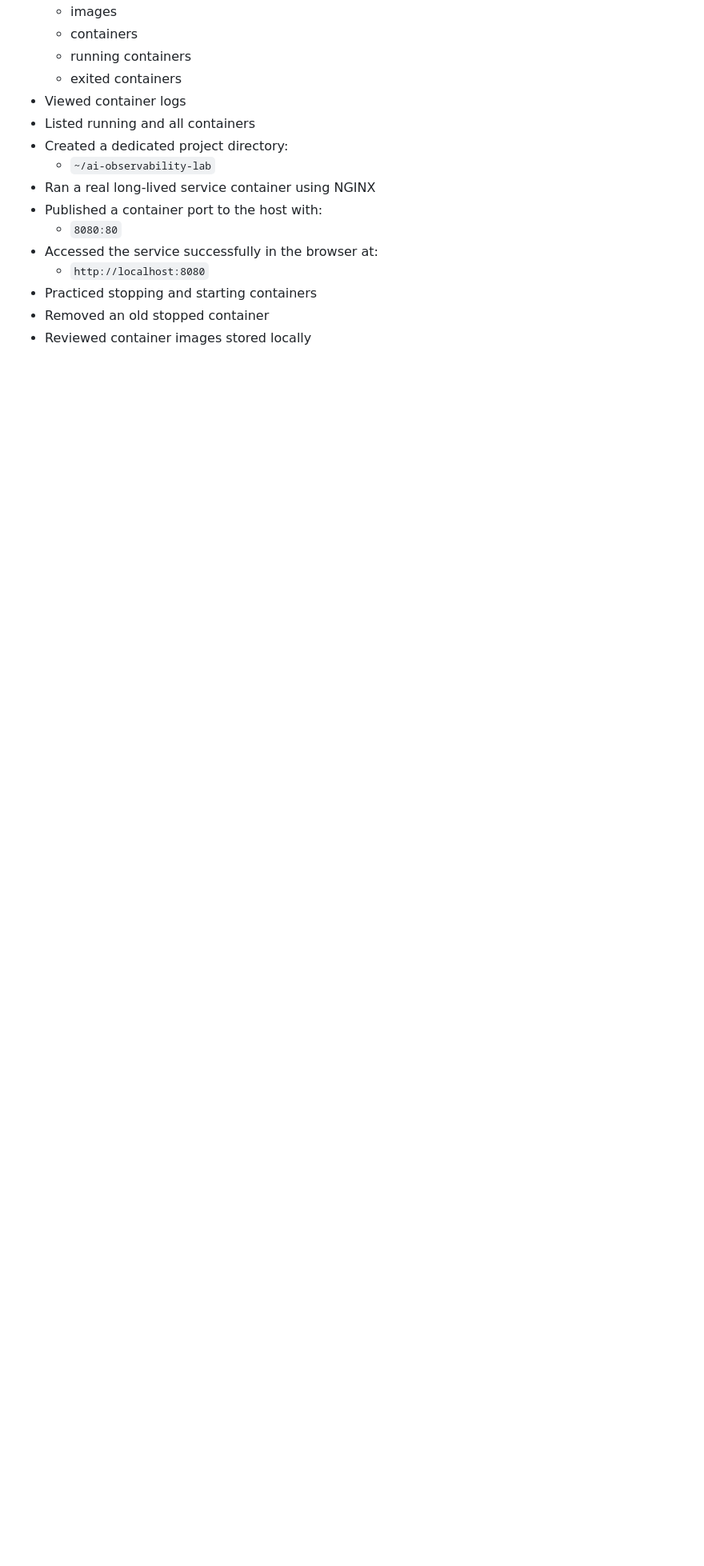
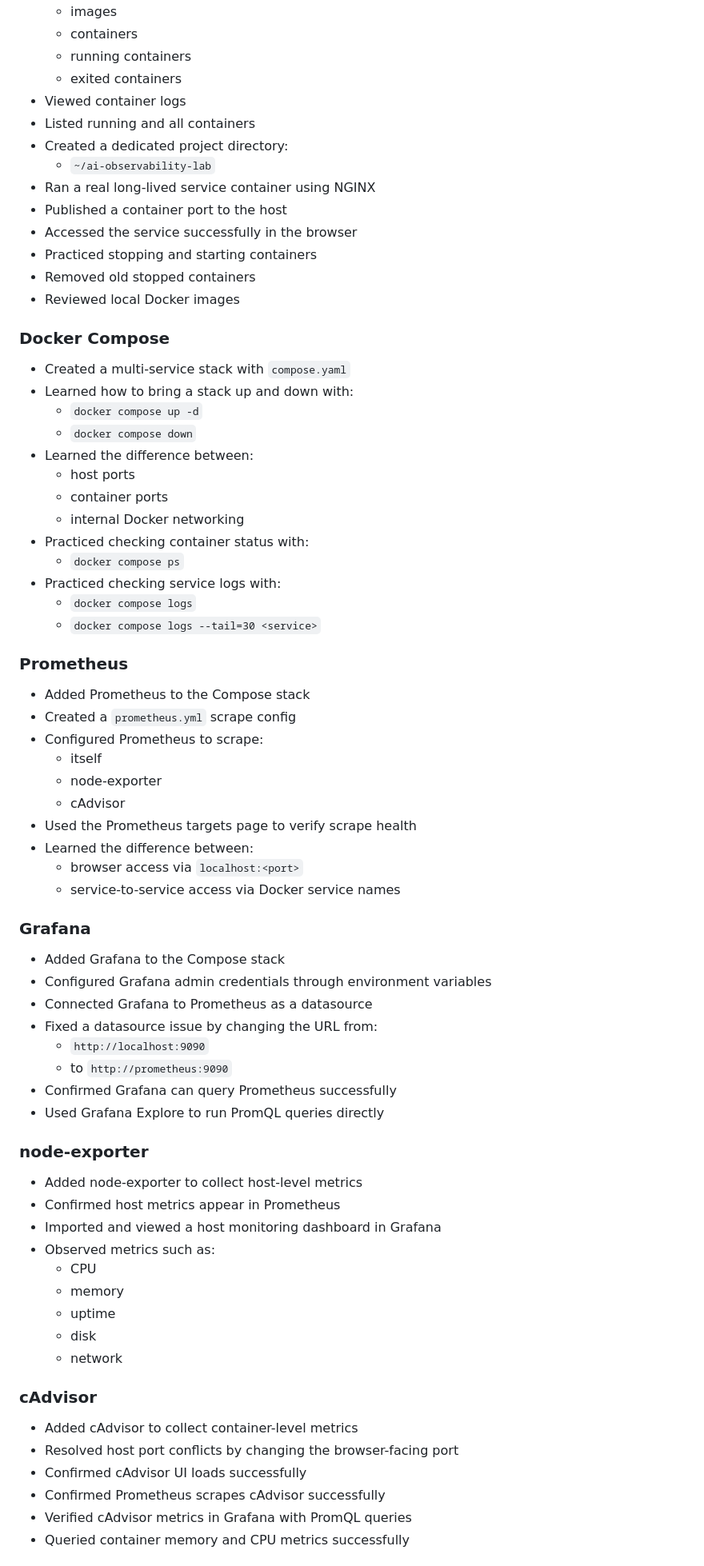
Before and after one commit to saltylighter1828/ai-observability-lab, a Markdown page: README.md, the part around one of its changes. Shown at 80% size. Rendered like a GitHub page; blank space fills up the shorter version.

```diff
--- a/README.md
+++ b/README.md
@@ -41,10 +56,65 @@ Completed the initial Docker fundamentals setup and first container lifecycle ex
 - Created a dedicated project directory:
   - `~/ai-observability-lab`
 - Ran a real long-lived service container using NGINX
-- Published a container port to the host with:
-  - `8080:80`
-- Accessed the service successfully in the browser at:
-  - `http://localhost:8080`
+- Published a container port to the host
+- Accessed the service successfully in the browser
 - Practiced stopping and starting containers
-- Removed an old stopped container
-- Reviewed container images stored locally
+- Removed old stopped containers
+- Reviewed local Docker images
+
+### Docker Compose
+- Created a multi-service stack with `compose.yaml`
+- Learned how to bring a stack up and down with:
+  - `docker compose up -d`
+  - `docker compose down`
+- Learned the difference between:
+  - host ports
+  - container ports
+  - internal Docker networking
+- Practiced checking container status with:
+  - `docker compose ps`
+- Practiced checking service logs with:
+  - `docker compose logs`
+  - `docker compose logs --tail=30 <service>`
+
+### Prometheus
+- Added Prometheus to the Compose stack
+- Created a `prometheus.yml` scrape config
+- Configured Prometheus to scrape:
+  - itself
+  - node-exporter
+  - cAdvisor
+- Used the Prometheus targets page to verify scrape health
+- Learned the difference between:
+  - browser access via `localhost:<port>`
+  - service-to-service access via Docker service names
+
+### Grafana
+- Added Grafana to the Compose stack
+- Configured Grafana admin credentials through environment variables
+- Connected Grafana to Prometheus as a datasource
+- Fixed a datasource issue by changing the URL from:
+  - `http://localhost:9090`
+  - to `http://prometheus:9090`
+- Confirmed Grafana can query Prometheus successfully
+- Used Grafana Explore to run PromQL queries directly
+
+### node-exporter
+- Added node-exporter to collect host-level metrics
+- Confirmed host metrics appear in Prometheus
+- Imported and viewed a host monitoring dashboard in Grafana
+- Observed metrics such as:
+  - CPU
+  - memory
+  - uptime
+  - disk
+  - network
+
+### cAdvisor
+- Added cAdvisor to collect container-level metrics
+- Resolved host port conflicts by changing the browser-facing port
+- Confirmed cAdvisor UI loads successfully
+- Confirmed Prometheus scrapes cAdvisor successfully
+- Verified cAdvisor metrics in Grafana with PromQL queries
+- Queried container memory and CPU metrics successfully
+
```
Also changed, not shown: other parts of README.md (+259 -131 lines).
